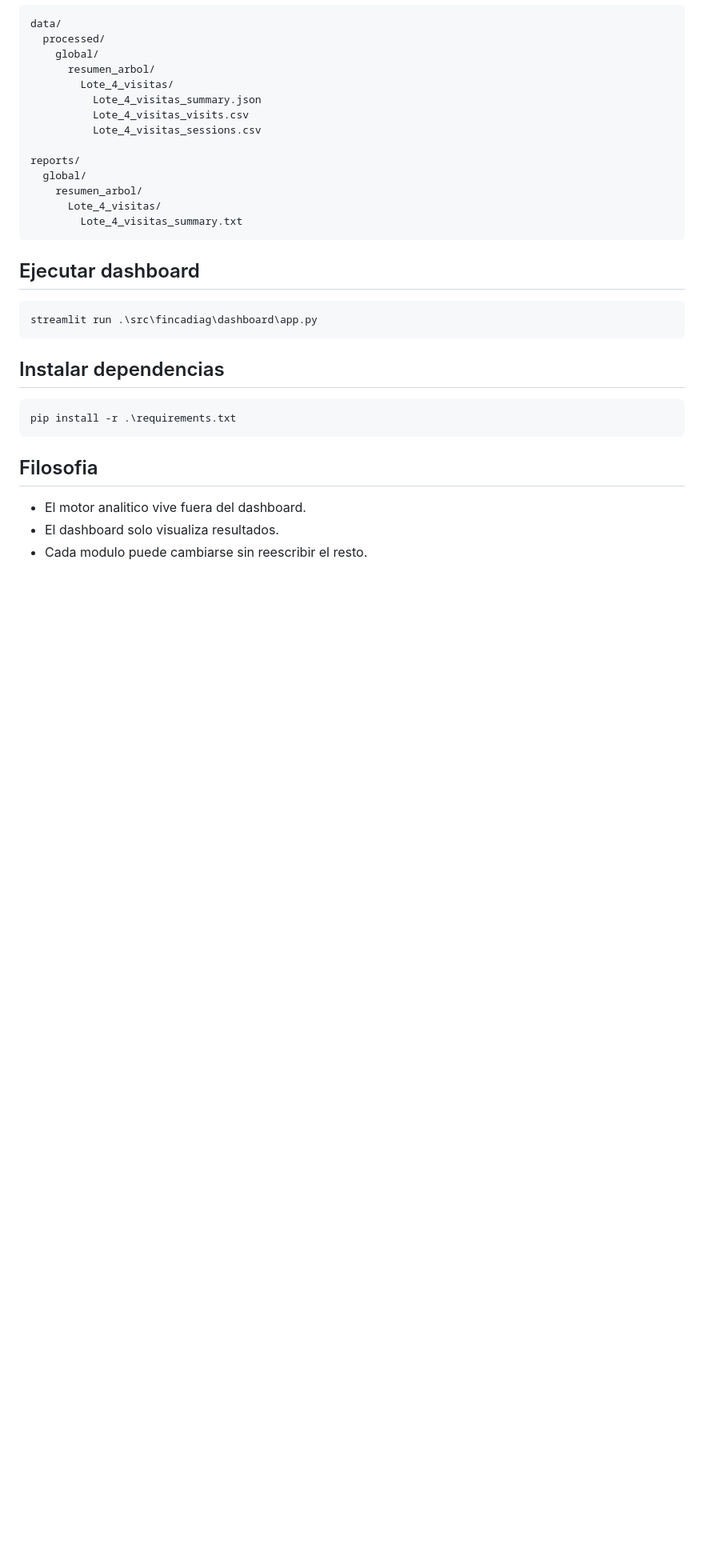
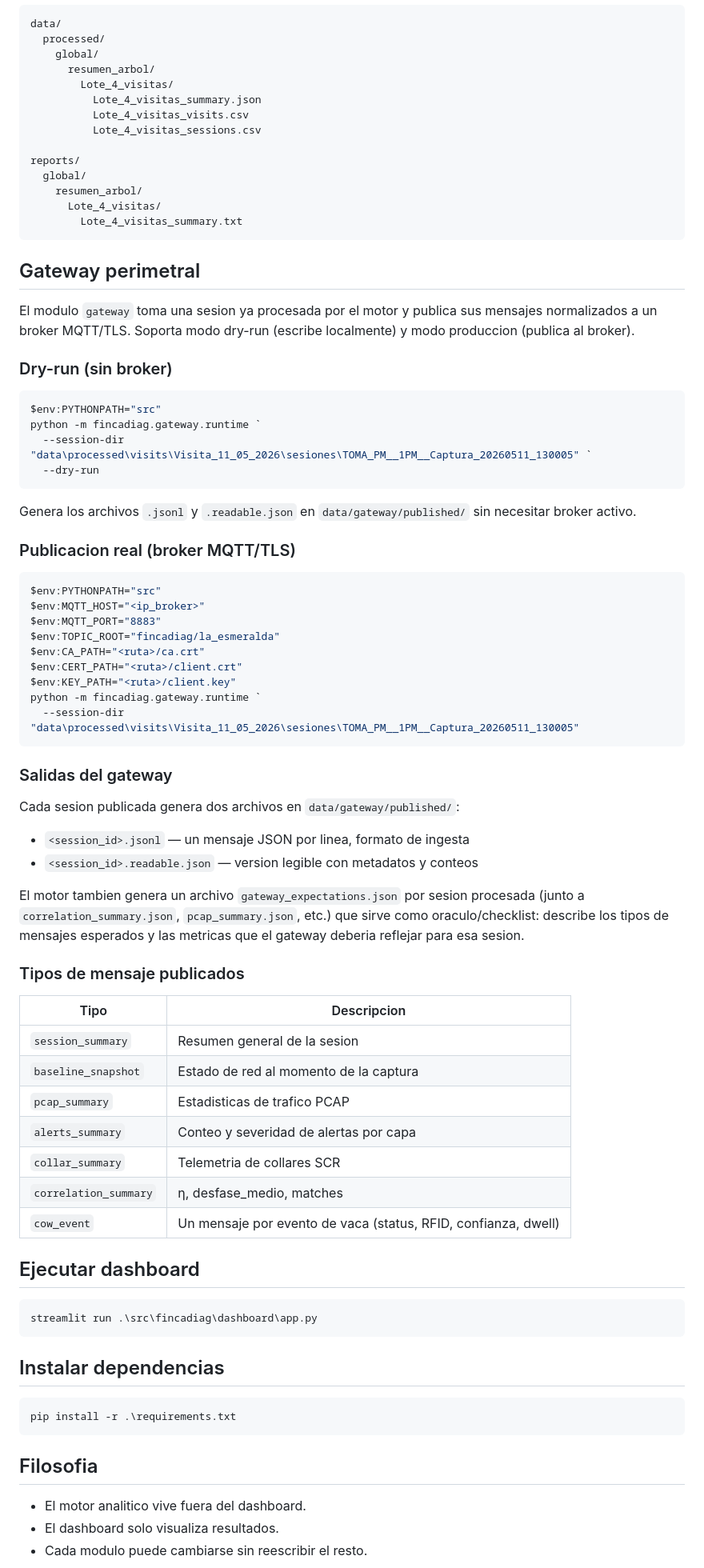
Before and after one commit to JorgeRe18/FincaDiag_Modular_codigo, a Markdown page: README.md, the part around one of its changes. Shown at 80% size. GitHub-like rendering; blank space fills up the shorter version.

Commit message:
docs: estructura actualizada + seccion gateway con ejemplos y tabla de mensajes

````diff
--- a/README.md
+++ b/README.md
@@ -212,6 +217,62 @@ reports/
         Lote_4_visitas_summary.txt
 ```
 
+## Gateway perimetral
+
+El modulo `gateway` toma una sesion ya procesada por el motor y publica sus mensajes
+normalizados a un broker MQTT/TLS. Soporta modo dry-run (escribe localmente) y modo
+produccion (publica al broker).
+
+### Dry-run (sin broker)
+
+```powershell
+$env:PYTHONPATH="src"
+python -m fincadiag.gateway.runtime `
+  --session-dir "data\processed\visits\Visita_11_05_2026\sesiones\TOMA_PM__1PM__Captura_20260511_130005" `
+  --dry-run
+```
+
+Genera los archivos `.jsonl` y `.readable.json` en `data/gateway/published/` sin
+necesitar broker activo.
+
+### Publicacion real (broker MQTT/TLS)
+
+```powershell
+$env:PYTHONPATH="src"
+$env:MQTT_HOST="<ip_broker>"
+$env:MQTT_PORT="8883"
+$env:TOPIC_ROOT="fincadiag/la_esmeralda"
+$env:CA_PATH="<ruta>/ca.crt"
+$env:CERT_PATH="<ruta>/client.crt"
+$env:KEY_PATH="<ruta>/client.key"
+python -m fincadiag.gateway.runtime `
+  --session-dir "data\processed\visits\Visita_11_05_2026\sesiones\TOMA_PM__1PM__Captura_20260511_130005"
+```
+
+### Salidas del gateway
+
+Cada sesion publicada genera dos archivos en `data/gateway/published/`:
+
+- `<session_id>.jsonl` — un mensaje JSON por linea, formato de ingesta
+- `<session_id>.readable.json` — version legible con metadatos y conteos
+
+El motor tambien genera un archivo `gateway_expectations.json` por sesion procesada
+(junto a `correlation_summary.json`, `pcap_summary.json`, etc.) que sirve como
+oraculo/checklist: describe los tipos de mensajes esperados y las metricas que el
+gateway deberia reflejar para esa sesion.
+
+### Tipos de mensaje publicados
+
+| Tipo | Descripcion |
+|------|-------------|
+| `session_summary` | Resumen general de la sesion |
+| `baseline_snapshot` | Estado de red al momento de la captura |
+| `pcap_summary` | Estadisticas de trafico PCAP |
+| `alerts_summary` | Conteo y severidad de alertas por capa |
+| `collar_summary` | Telemetria de collares SCR |
+| `correlation_summary` | η, desfase_medio, matches |
+| `cow_event` | Un mensaje por evento de vaca (status, RFID, confianza, dwell) |
+
 ## Ejecutar dashboard
 
 ```powershell
````
Also changed, not shown: other parts of README.md (+6 -1 lines).
